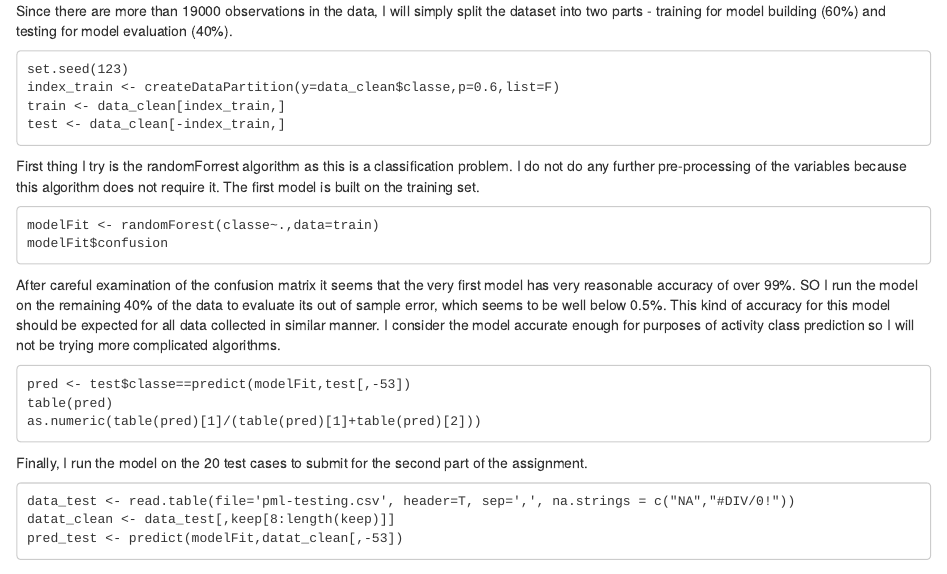
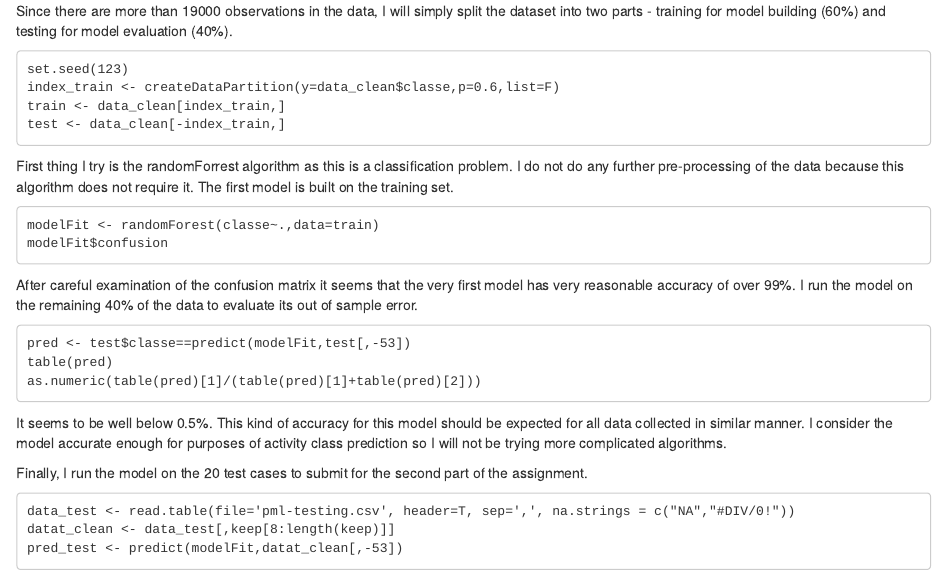
Before and after one commit to flosbell/pml-assignment, an R Markdown document (pml-assignment.Rmd): the page in a window 1100 px wide, from 420 px down. Rendered offline with R 4.5, knitr and Pandoc, with nearby package versions.

Commit message:
minor corrections

````diff
--- a/pml-assignment.Rmd
+++ b/pml-assignment.Rmd
@@ -32,18 +32,22 @@ index_train <- createDataPartition(y=data_clean$classe,p=0.6,list=F)
 train <- data_clean[index_train,]
 test <- data_clean[-index_train,]
 ```
-First thing I try is the randomForrest algorithm as this is a classification problem. I do not do any further pre-processing of the variables because this algorithm does not require it. The first model is built on the training set.
+First thing I try is the randomForrest algorithm as this is a classification problem. I do not do any further pre-processing of the data because this algorithm does not require it. The first model is built on the training set.
 ```
 modelFit <- randomForest(classe~.,data=train)
 modelFit$confusion
 ```
 
-After careful examination of the confusion matrix it seems that the very first model has very reasonable accuracy of over 99%. SO I run the model on the remaining 40% of the data to evaluate its out of sample error, which seems to be well below 0.5%. This kind of accuracy for this model should be expected for all data collected in similar manner. I consider the model accurate enough for purposes of activity class prediction so I will not be trying more complicated algorithms.
+After careful examination of the confusion matrix it seems that the very first model has very reasonable accuracy of over 99%. I run the model on the remaining 40% of the data to evaluate its out of sample error.
+
 ```
 pred <- test$classe==predict(modelFit,test[,-53])
 table(pred)
 as.numeric(table(pred)[1]/(table(pred)[1]+table(pred)[2]))
 ```
+
+It seems to be well below 0.5%. This kind of accuracy for this model should be expected for all data collected in similar manner. I consider the model accurate enough for purposes of activity class prediction so I will not be trying more complicated algorithms.
+
 Finally, I run the model on the 20 test cases to submit for the second part of the assignment.
 ```
 data_test <- read.table(file='pml-testing.csv', header=T, sep=',', na.strings = c("NA","#DIV/0!"))
````
